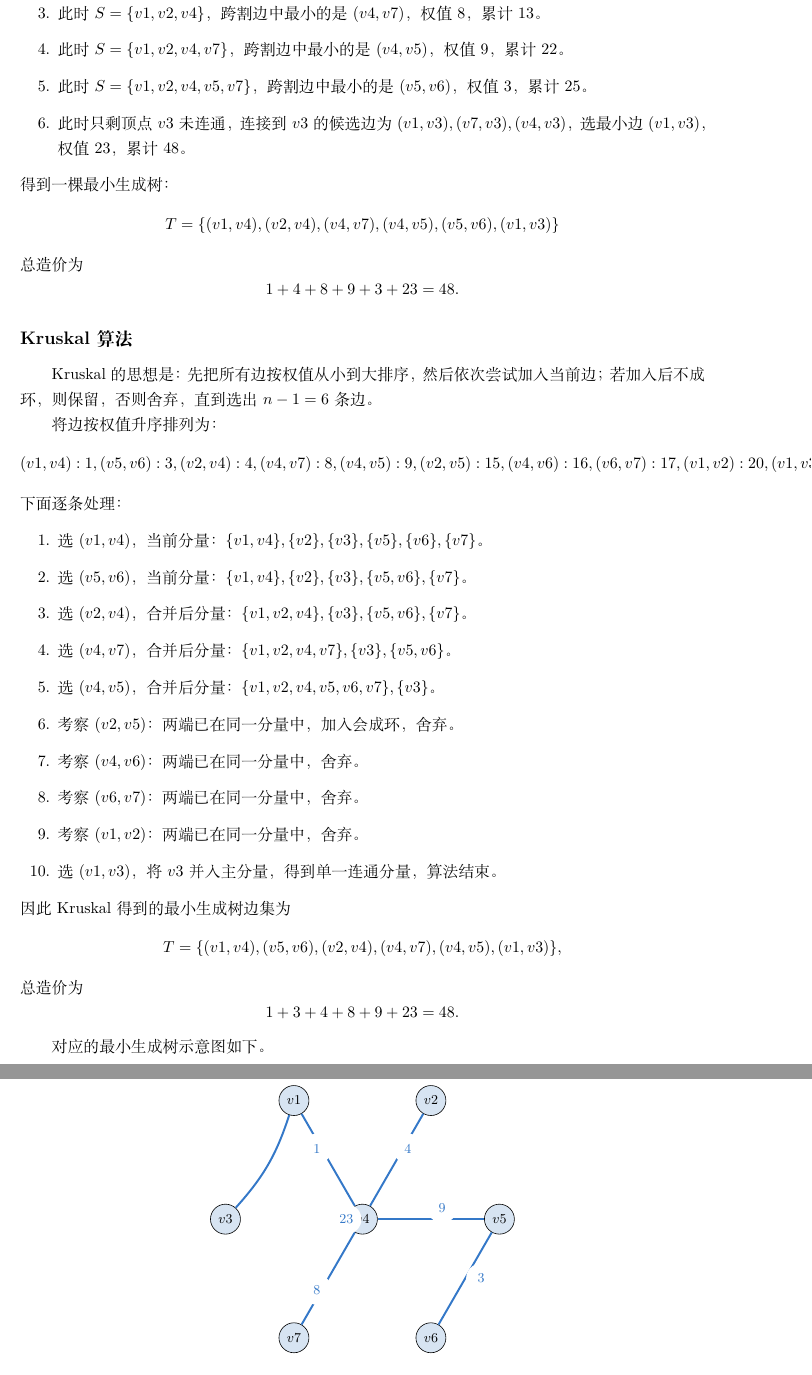
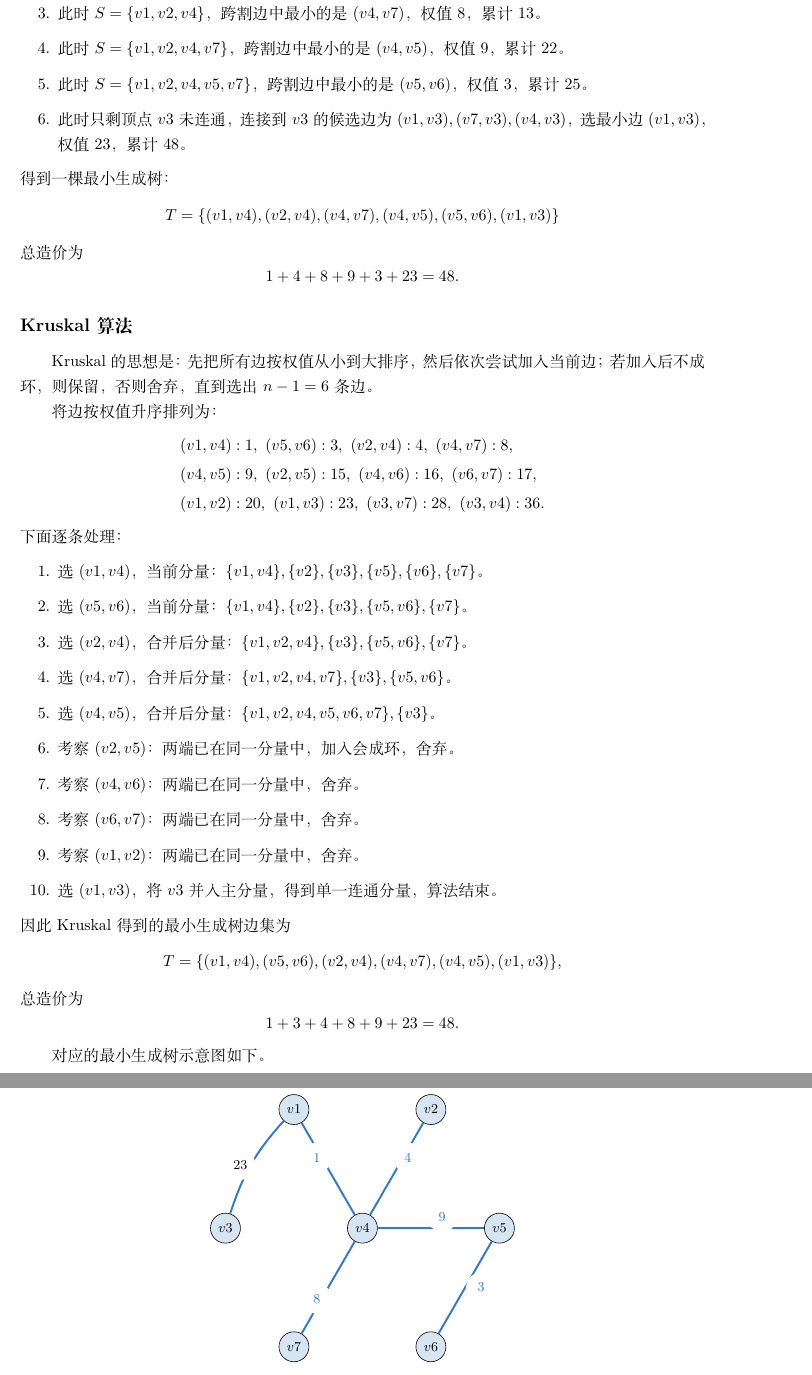
Before and after one commit to saguielowe/discrete_math_homework, a LaTeX problem sheet (hw8-回路割集/hw8.tex): two parts of pages 5 and 6 of 6, joined at a grey line, cut so that both start at the same text. Compiled offline with XeLaTeX.

Commit message:
update hw8.pdf

```diff
--- a/hw8-回路割集/hw8.tex
+++ b/hw8-回路割集/hw8.tex
@@ -190,25 +191,18 @@ Kruskal 的思想是：先把所有边按权值从小到大排序，然后依次
 
 将边按权值升序排列为：
 \[
- (v1,v4):1,
- (v5,v6):3,
- (v2,v4):4,
- (v4,v7):8,
- (v4,v5):9,
- (v2,v5):15,
- (v4,v6):16,
- (v6,v7):17,
- (v1,v2):20,
- (v1,v3):23,
- (v3,v7):28,
- (v3,v4):36.
+\begin{aligned}
+&(v1,v4):1,\ (v5,v6):3,\ (v2,v4):4,\ (v4,v7):8,\\
+&(v4,v5):9,\ (v2,v5):15,\ (v4,v6):16,\ (v6,v7):17,\\
+&(v1,v2):20,\ (v1,v3):23,\ (v3,v7):28,\ (v3,v4):36.
+\end{aligned}
 \]
 下面逐条处理：
 \begin{enumerate}
   \item 选 $(v1,v4)$，当前分量：$\{v1,v4\},\{v2\},\{v3\},\{v5\},\{v6\},\{v7\}$。
   \item 选 $(v5,v6)$，当前分量：$\{v1,v4\},\{v2\},\{v3\},\{v5,v6\},\{v7\}$。
   \item 选 $(v2,v4)$，合并后分量：$\{v1,v2,v4\},\{v3\},\{v5,v6\},\{v7\}$。
-  \item 选 $(v4,v7)$，合并后分量：$\{v1,v2,v4,v7\},\{v3\},\{v5,v6\}$。
+  \item 选 $(v4,v7)$，合并 后分量：$\{v1,v2,v4,v7\},\{v3\},\{v5,v6\}$。
   \item 选 $(v4,v5)$，合并后分量：$\{v1,v2,v4,v5,v6,v7\},\{v3\}$。
   \item 考察 $(v2,v5)$：两端已在同一分量中，加入会成环，舍弃。
   \item 考察 $(v4,v6)$：两端已在同一分量中，舍弃。
@@ -248,7 +242,8 @@ T=\{(v1,v4),(v5,v6),(v2,v4),(v4,v7),(v4,v5),(v1,v3)\},
   \draw[mst] (v4) -- (v7) node[midway, below left, w] {8};
   \draw[mst] (v4) -- (v5) node[midway, above right, w] {9};
   \draw[mst] (v5) -- (v6) node[midway, right, w] {3};
-  \draw[mst] (v1) to[bend left=12] (v3) node[midway, left, w] {23};
+  \draw[mst] (v1) to[bend right=12] (v3);
+  \node[w] at (-2.85,1.48) {23};
 \end{tikzpicture}
 \caption{题目3最小生成树（MST）}
 \end{figure}
```
Also changed, not shown: hw8-回路割集/hw8.pdf (added), hw8-回路割集/hw8.tex (5 more changed lines), 1 other file.
